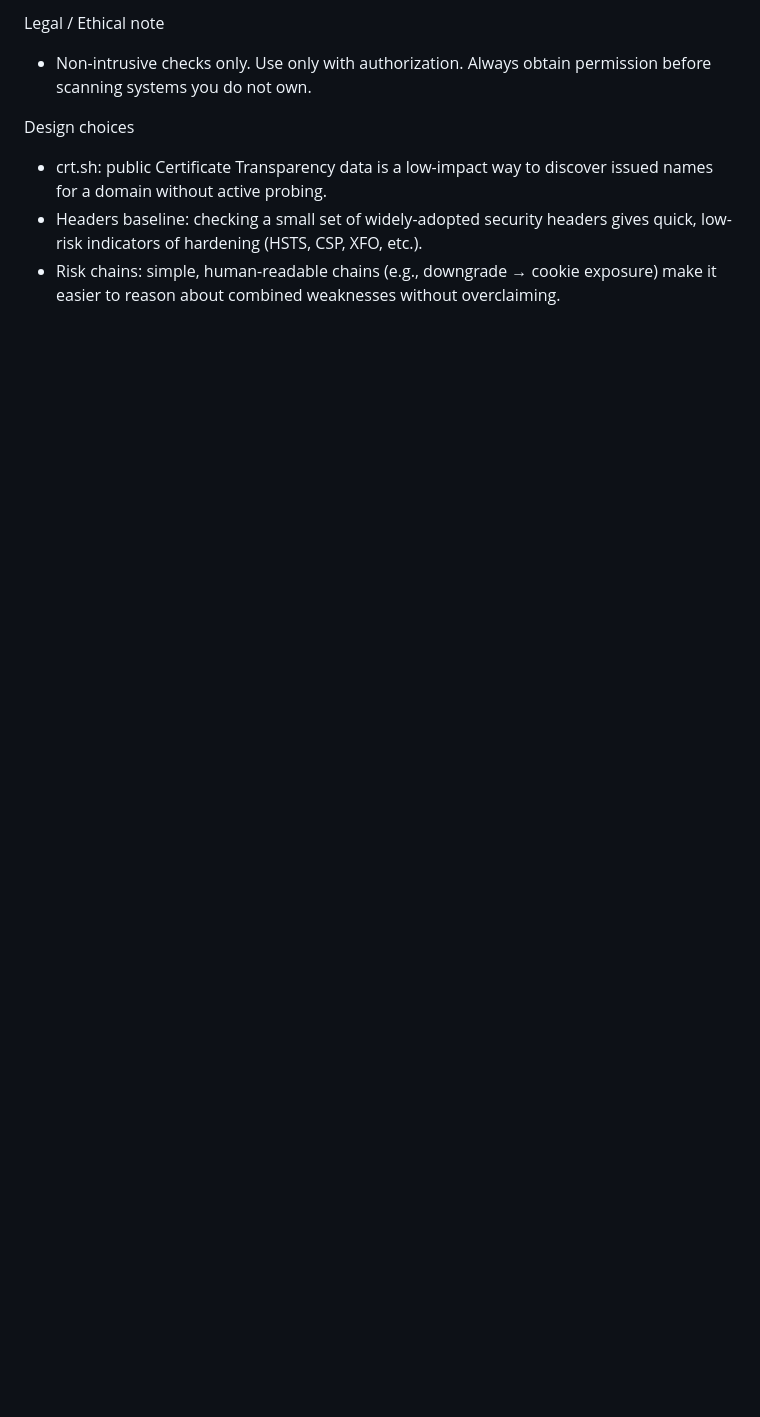
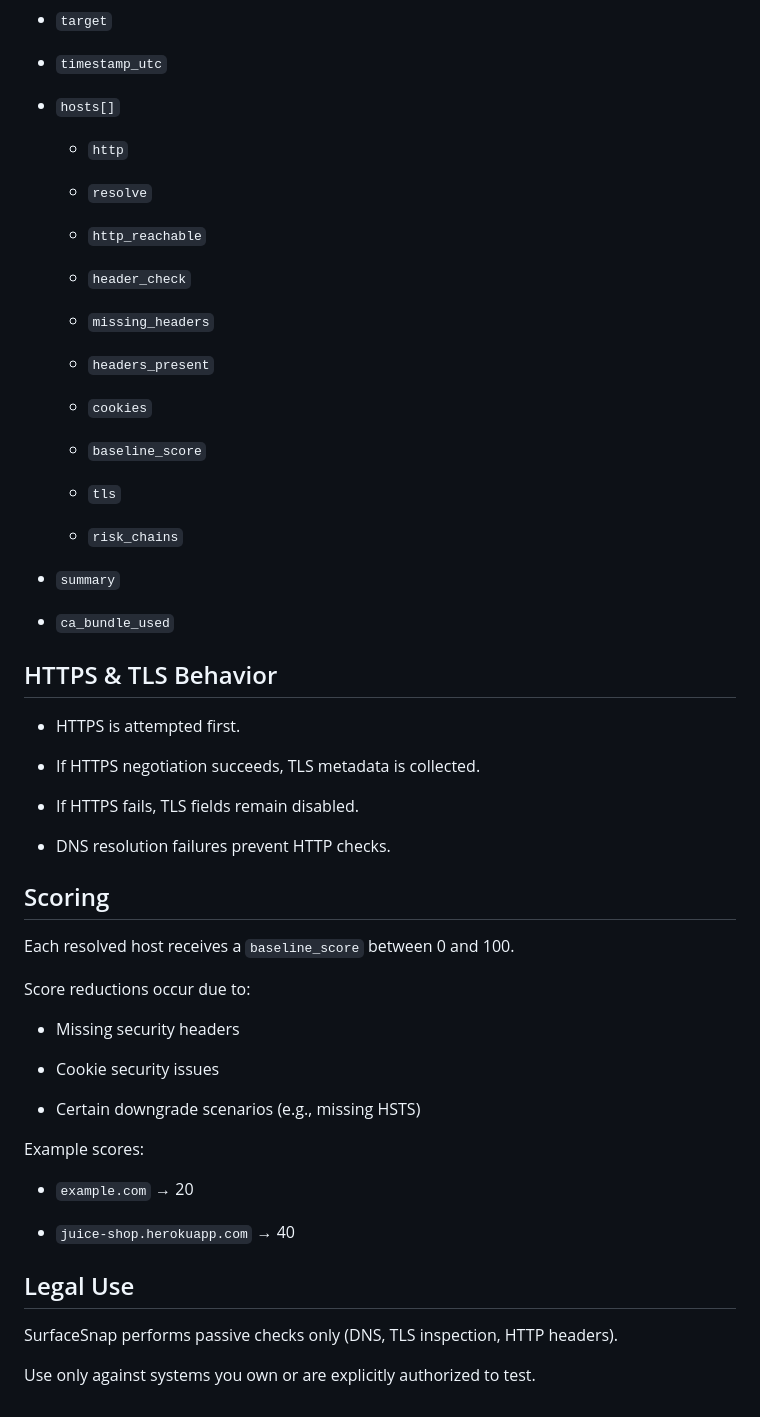
Before and after one commit to heshes1/surfacesnap, a Markdown page: README.md, the part around one of its changes. Drawn GitHub-style; blank space fills up the shorter version.

```diff
--- a/README.md
+++ b/README.md
@@ -103,10 +140,65 @@ Example snippet (JSON host entry)
 
-Legal / Ethical note
+- `target`
 
-- Non-intrusive checks only. Use only with authorization. Always obtain permission before scanning systems you do not own.
+- `timestamp_utc`
 
-Design choices
+- `hosts[]`
 
-- crt.sh: public Certificate Transparency data is a low-impact way to discover issued names for a domain without active probing.
-- Headers baseline: checking a small set of widely-adopted security headers gives quick, low-risk indicators of hardening (HSTS, CSP, XFO, etc.).
-- Risk chains: simple, human-readable chains (e.g., downgrade → cookie exposure) make it easier to reason about combined weaknesses without overclaiming.
+    - `http`
+
+    - `resolve`
+
+    - `http_reachable`
+
+    - `header_check`
+
+    - `missing_headers`
+
+    - `headers_present`
+
+    - `cookies`
+
+    - `baseline_score`
+
+    - `tls`
+
+    - `risk_chains`
+
+- `summary`
+
+- `ca_bundle_used`
+
+## HTTPS & TLS Behavior
+
+- HTTPS is attempted first.
+
+- If HTTPS negotiation succeeds, TLS metadata is collected.
+
+- If HTTPS fails, TLS fields remain disabled.
+
+- DNS resolution failures prevent HTTP checks.
+
+## Scoring
+
+Each resolved host receives a `baseline_score` between 0 and 100.
+
+Score reductions occur due to:
+
+- Missing security headers
+
+- Cookie security issues
+
+- Certain downgrade scenarios (e.g., missing HSTS)
+
+
+Example scores:
+
+- `example.com` → 20
+
+- `juice-shop.herokuapp.com` → 40
+
+## Legal Use
+
+SurfaceSnap performs passive checks only (DNS, TLS inspection, HTTP headers).
+
+Use only against systems you own or are explicitly authorized to test.
```
Also changed, not shown: other parts of README.md (+106 -69 lines).
